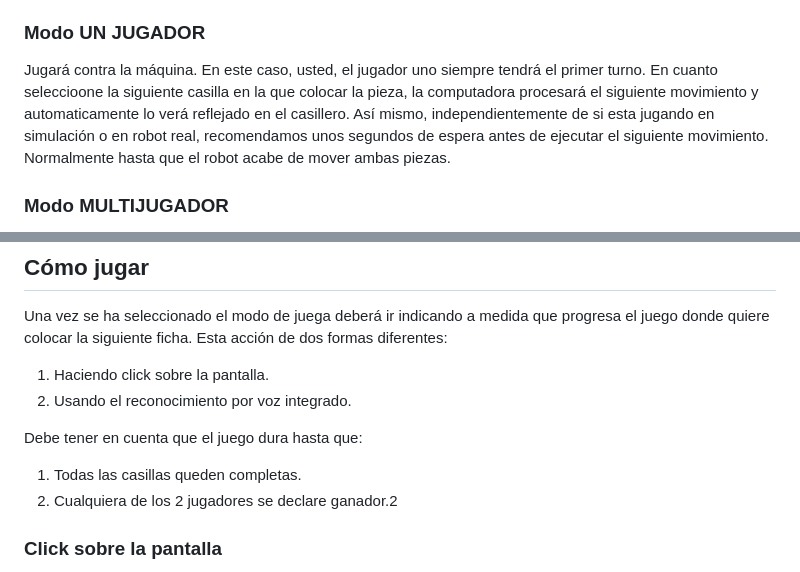
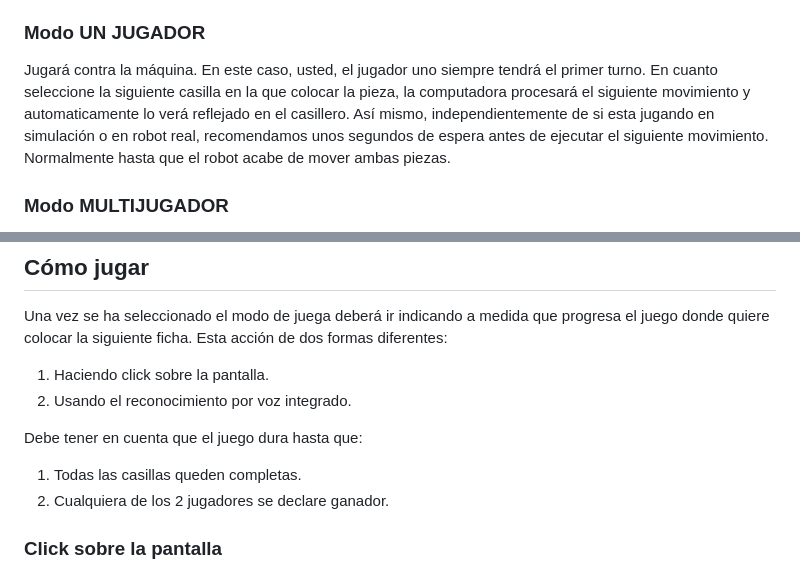
Before and after one commit to nachoperezzv/TicTacToe-with-ABB, a Markdown page: TUTORIAL.md, 2 parts joined by grey strips. GitHub-like rendering.

```diff
--- a/TUTORIAL.md
+++ b/TUTORIAL.md
@@ -28,7 +28,7 @@ Tras hacer la selección del modo de juego deberá introducir el nombre de los j
 
 ### Modo UN JUGADOR
 
-Jugará contra la máquina. En este caso, usted, el jugador uno siempre tendrá el primer turno. En cuanto seleccioone la siguiente casilla en la que colocar la pieza, la computadora procesará el siguiente movimiento y automaticamente lo verá reflejado en el casillero. Así mismo, independientemente de si esta jugando en simulación o en robot real, recomendamos unos segundos de espera antes de ejecutar el siguiente movimiento. Normalmente hasta que el robot acabe de mover ambas piezas.
+Jugará contra la máquina. En este caso, usted, el jugador uno siempre tendrá el primer turno. En cuanto seleccione la siguiente casilla en la que colocar la pieza, la computadora procesará el siguiente movimiento y automaticamente lo verá reflejado en el casillero. Así mismo, independientemente de si esta jugando en simulación o en robot real, recomendamos unos segundos de espera antes de ejecutar el siguiente movimiento. Normalmente hasta que el robot acabe de mover ambas piezas.
 
 ### Modo MULTIJUGADOR
 
@@ -46,7 +46,7 @@ Una vez se ha seleccionado el modo de juega deberá ir indicando a medida que pr
 Debe tener en cuenta que el juego dura hasta que:
 
 1. Todas las casillas queden completas.
-2. Cualquiera de los 2 jugadores se declare ganador.2
+2. Cualquiera de los 2 jugadores se declare ganador.
 
 ### Click sobre la pantalla
 
```
